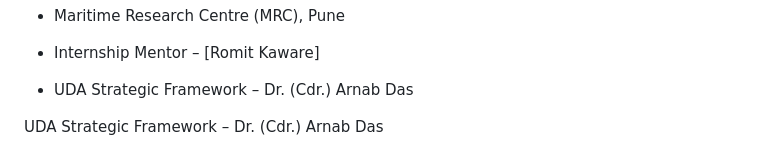
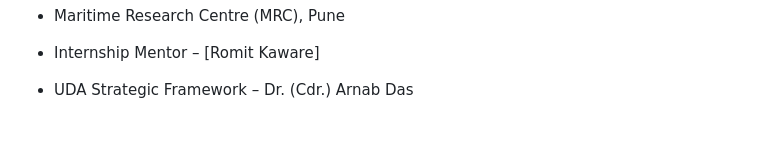
Before and after one commit to AryanPawar13/MRC_Project_Submarine_Cables_Viewer_GUI, a Markdown page: README.md, the part around the change. Rendered like a GitHub page; blank space fills up the shorter version.

```diff
--- a/README.md
+++ b/README.md
@@ -101,5 +101,3 @@ This is an interactive web-based GIS tool designed to **visualize, analyze, and
 - Internship Mentor – [Romit Kaware]
 
 - UDA Strategic Framework – Dr. (Cdr.) Arnab Das
-
-UDA Strategic Framework – Dr. (Cdr.) Arnab Das
```
